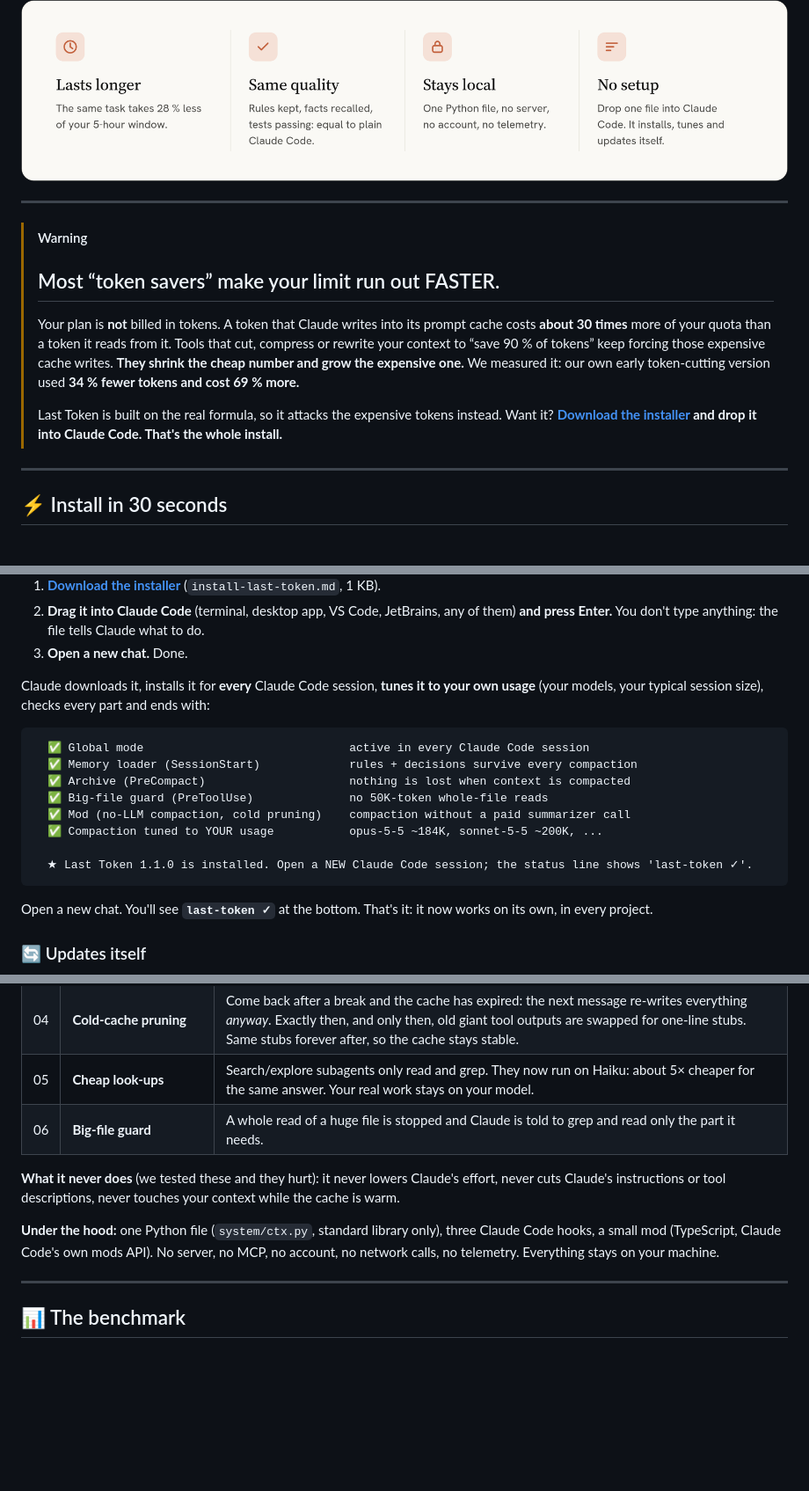
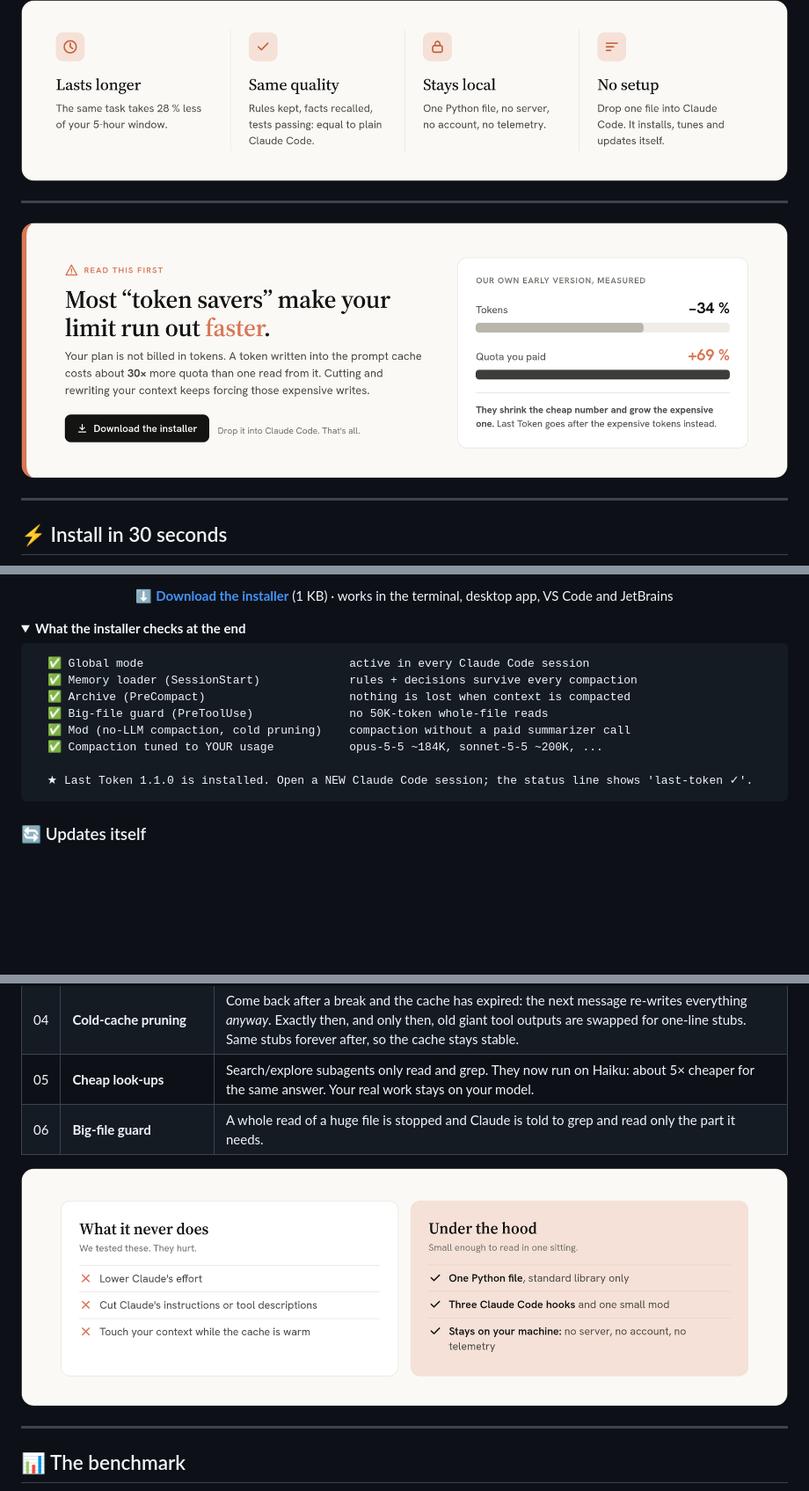
Before and after one commit to ardazeybek/last-token, a Markdown page: README.md, 3 parts joined by grey strips. Shown at 88% size. Drawn GitHub-style; pictures changed too: assets/never.png (added), assets/warning.png (added); folded sections open; blank space fills up the shorter version.

````diff
--- a/README.md
+++ b/README.md
@@ -61,16 +61,7 @@ You keep working like always. Last Token works in the background and shows you w
 
 ---
 
-> [!WARNING]
-> ## Most “token savers” make your limit run out FASTER.
-> Your plan is **not** billed in tokens. A token that Claude writes into its prompt cache costs
-> **about 30 times** more of your quota than a token it reads from it. Tools that cut, compress or
-> rewrite your context to “save 90 % of tokens” keep forcing those expensive cache writes.
-> **They shrink the cheap number and grow the expensive one.** We measured it: our own early
-> token-cutting version used **34 % fewer tokens and cost 69 % more.**
->
-> Last Token is built on the real formula, so it attacks the expensive tokens instead.
-> Want it? **[Download the installer](https://github.com/ardazeybek/last-token/releases/latest/download/install-last-token.md) and drop it into Claude Code. That's the whole install.**
+<p align="center"><a href="https://github.com/ardazeybek/last-token/releases/latest/download/install-last-token.md"><img src="assets/warning.png" width="100%" alt="Read this first. Most token savers make your limit run out faster. Your plan is not billed in tokens: a token written into the prompt cache costs about 30 times more quota than one read from it. Our own early version: tokens -34 %, quota +69 %. Download the installer and drop it into Claude Code." /></a></p>
 
 ---
 
@@ -80,11 +71,8 @@ You keep working like always. Last Token works in the background and shows you w
 
-1. **[Download the installer](https://github.com/ardazeybek/last-token/releases/latest/download/install-last-token.md)** (`install-last-token.md`, 1 KB).
-2. **Drag it into Claude Code** (terminal, desktop app, VS Code, JetBrains, any of them) **and press Enter.**
-   You don't type anything: the file tells Claude what to do.
-3. **Open a new chat.** Done.
+<p align="center"><b><a href="https://github.com/ardazeybek/last-token/releases/latest/download/install-last-token.md">⬇ Download the installer</a></b> (1 KB) · works in the terminal, desktop app, VS Code and JetBrains</p>
 
-Claude downloads it, installs it for **every** Claude Code session, **tunes it to your own
-usage** (your models, your typical session size), checks every part and ends with:
+<details>
+<summary><b>What the installer checks at the end</b></summary>
 
 ```text
   ✅ Global mode                              active in every Claude Code session
@@ -97,7 +85,7 @@ usage** (your models, your typical session size), checks every part and ends wit
   ★ Last Token 1.1.0 is installed. Open a NEW Claude Code session; the status line shows 'last-token ✓'.
 ```
 
-Open a new chat. You'll see **`last-token ✓`** at the bottom. That's it: it now works on its own, in every project.
+</details>
 
 ### 🔄 Updates itself
 
@@ -220,12 +206,9 @@ then it does it **without** an extra model call.
 | 05 | **Cheap look-ups** | Search/explore subagents only read and grep. They now run on Haiku: about 5× cheaper for the same answer. Your real work stays on your model. |
 | 06 | **Big-file guard** | A whole read of a huge file is stopped and Claude is told to grep and read only the part it needs. |
 
-**What it never does** (we tested these and they hurt): it never lowers Claude's effort, never
-cuts Claude's instructions or tool descriptions, never touches your context while the cache is warm.
+</details>
 
-**Under the hood:** one Python file (`system/ctx.py`, standard library only), three Claude Code
-hooks, a small mod (TypeScript, Claude Code's own mods API). No server, no MCP, no account, no
-network calls, no telemetry. Everything stays on your machine.
+<p align="center"><img src="assets/never.png" width="100%" alt="What it never does: lower Claude's effort, cut Claude's instructions or tool descriptions, touch your context while the cache is warm. Under the hood: one Python file, standard library only, three Claude Code hooks and one small mod, no server, no account, no telemetry." /></p>
 
 ---
 
````
Also changed, not shown: other parts of README.md (+27 -26 lines), assets/plain-words.png (added), assets/quota-share.png (added), assets/tools.png (added), 5 other files.
